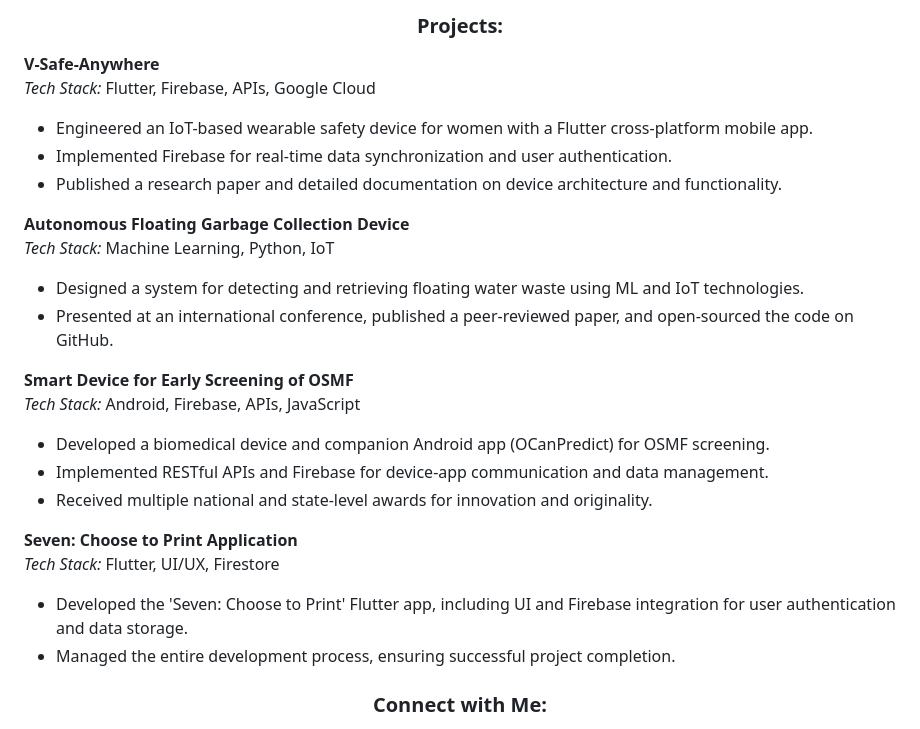
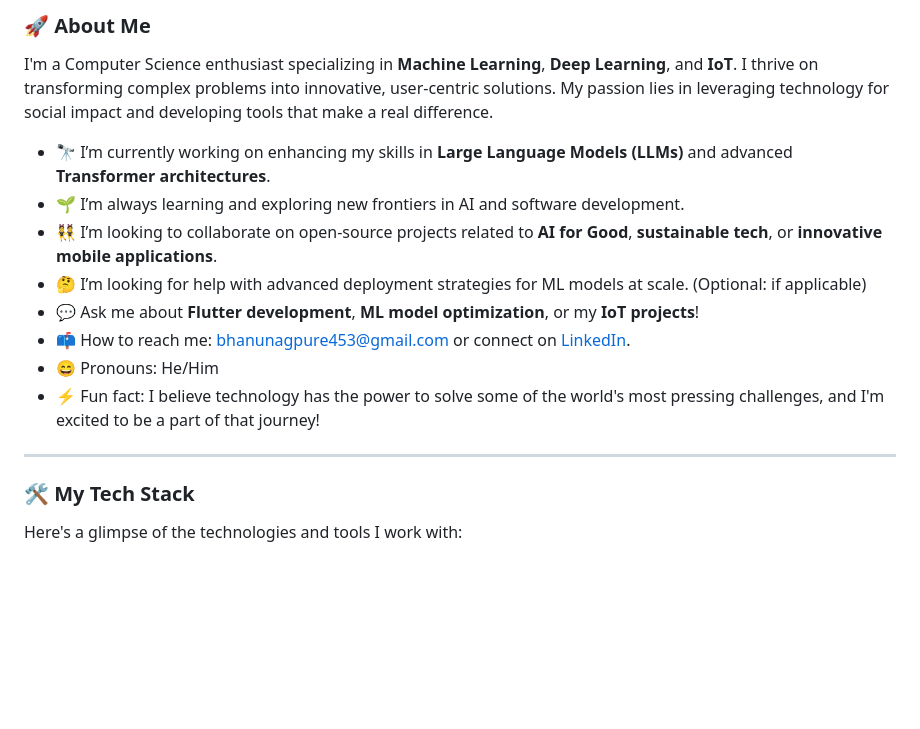
Before and after one commit to bhanu-dev82/bhanu-dev82, a Markdown page: README.md, the part around the change printed below. Drawn GitHub-style; blank space fills up the shorter version.

```diff
--- a/README.md
+++ b/README.md
@@ -25,27 +21,21 @@ Passionate about creating socially impactful, user-friendly solutions and poised
 
-<h3 align="center">Projects:</h3>
+### 🚀 About Me
 
-**V-Safe-Anywhere**
-*Tech Stack:* Flutter, Firebase, APIs, Google Cloud
-- Engineered an IoT-based wearable safety device for women with a Flutter cross-platform mobile app.
-- Implemented Firebase for real-time data synchronization and user authentication.
-- Published a research paper and detailed documentation on device architecture and functionality.
+I'm a Computer Science enthusiast specializing in **Machine Learning**, **Deep Learning**, and **IoT**. I thrive on transforming complex problems into innovative, user-centric solutions. My passion lies in leveraging technology for social impact and developing tools that make a real difference.
 
-**Autonomous Floating Garbage Collection Device**
-*Tech Stack:* Machine Learning, Python, IoT
-- Designed a system for detecting and retrieving floating water waste using ML and IoT technologies.
-- Presented at an international conference, published a peer-reviewed paper, and open-sourced the code on GitHub.
+- 🔭 I’m currently working on enhancing my skills in **Large Language Models (LLMs)** and advanced **Transformer architectures**.
+- 🌱 I’m always learning and exploring new frontiers in AI and software development.
+- 👯 I’m looking to collaborate on open-source projects related to **AI for Good**, **sustainable tech**, or **innovative mobile applications**.
+- 🤔 I’m looking for help with advanced deployment strategies for ML models at scale. (Optional: if applicable)
+- 💬 Ask me about **Flutter development**, **ML model optimization**, or my **IoT projects**!
+- 📫 How to reach me: bhanunagpure453@gmail.com or connect on [LinkedIn](https://www.linkedin.com/in/bhanunagpure).
+- 😄 Pronouns: He/Him
+- ⚡ Fun fact: I believe technology has the power to solve some of the world's most pressing challenges, and I'm excited to be a part of that journey!
 
-**Smart Device for Early Screening of OSMF**
-*Tech Stack:* Android, Firebase, APIs, JavaScript
-- Developed a biomedical device and companion Android app (OCanPredict) for OSMF screening.
-- Implemented RESTful APIs and Firebase for device-app communication and data management.
-- Received multiple national and state-level awards for innovation and originality.
+---
 
-**Seven: Choose to Print Application**
-*Tech Stack:* Flutter, UI/UX, Firestore
-- Developed the 'Seven: Choose to Print' Flutter app, including UI and Firebase integration for user authentication and data storage.
-- Managed the entire development process, ensuring successful project completion.
+### 🛠️ My Tech Stack
 
-<h3 align="center">Connect with Me:</h3>
+Here's a glimpse of the technologies and tools I work with:
+
 <p align="center">
```
Also changed, not shown: other parts of README.md (+94 -25 lines).
